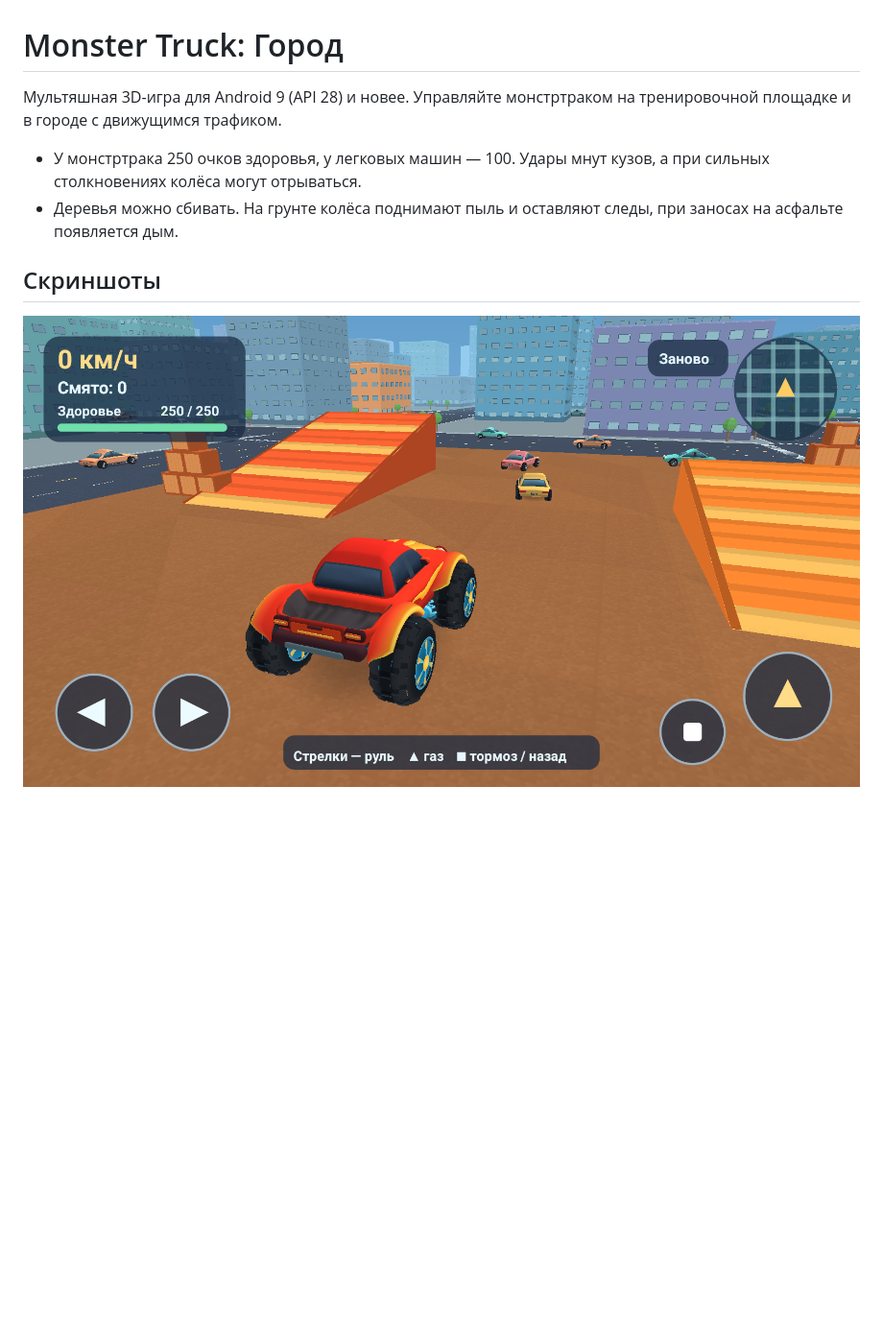
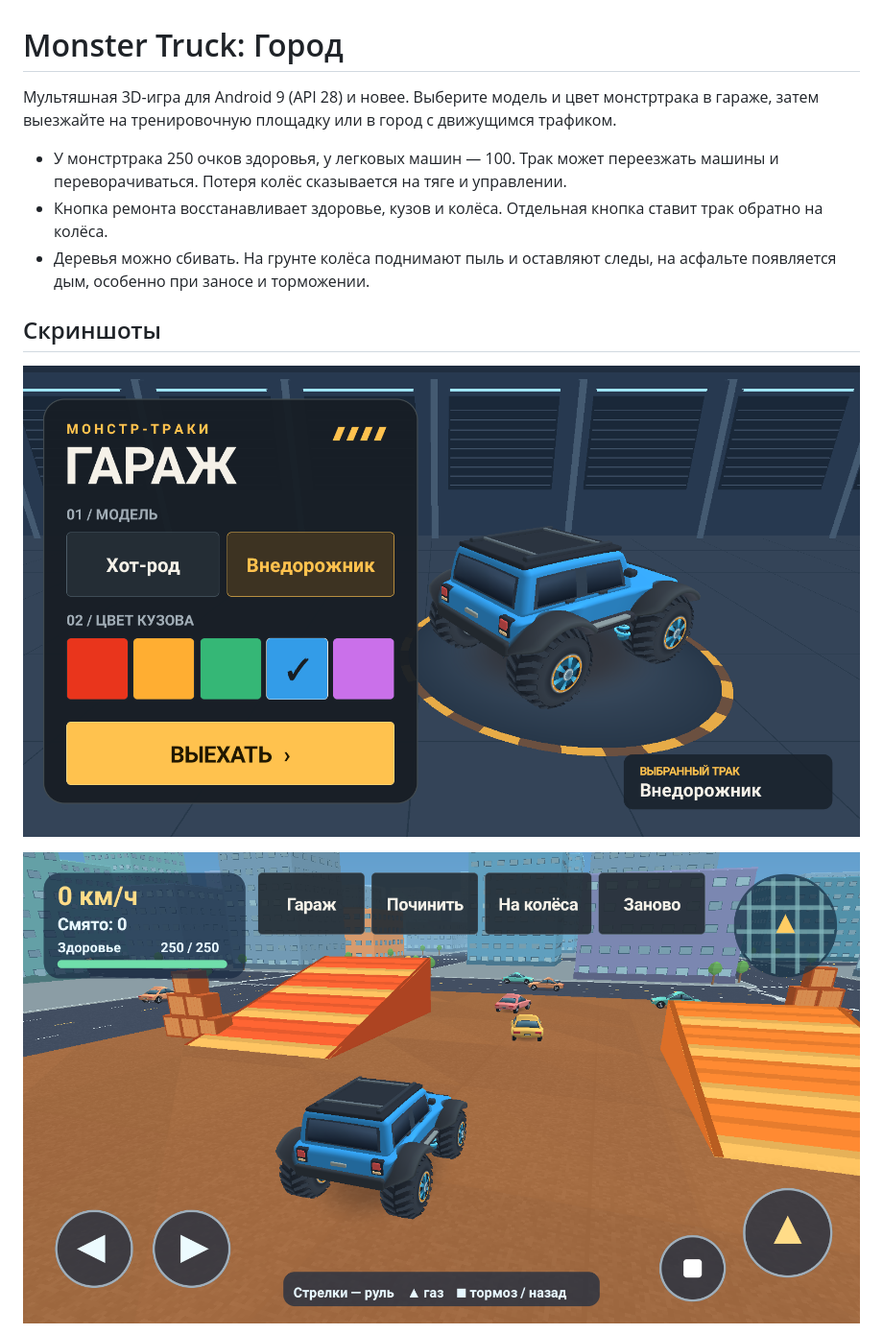
Before and after one commit to ZLoBNbIY/MonsterTruck_game, a Markdown page: README.md, the part around the change. Shown at 96% size. GitHub-like rendering; pictures changed too: screenshot-garage.png (added), screenshot-yard.png; blank space fills up the shorter version.

Commit message:
Add truck garage, off-road tires and rollover physics

```diff
--- a/README.md
+++ b/README.md
@@ -1,11 +1,14 @@
 # Monster Truck: Город
 
-Мультяшная 3D-игра для Android 9 (API 28) и новее. Управляйте монстртраком на тренировочной площадке и в городе с движущимся трафиком.
+Мультяшная 3D-игра для Android 9 (API 28) и новее. Выберите модель и цвет монстртрака в гараже, затем выезжайте на тренировочную площадку или в город с движущимся трафиком.
 
-- У монстртрака 250 очков здоровья, у легковых машин — 100. Удары мнут кузов, а при сильных столкновениях колёса могут отрываться.
-- Деревья можно сбивать. На грунте колёса поднимают пыль и оставляют следы, при заносах на асфальте появляется дым.
+- У монстртрака 250 очков здоровья, у легковых машин — 100. Трак может переезжать машины и переворачиваться. Потеря колёс сказывается на тяге и управлении.
+- Кнопка ремонта восстанавливает здоровье, кузов и колёса. Отдельная кнопка ставит трак обратно на колёса.
+- Деревья можно сбивать. На грунте колёса поднимают пыль и оставляют следы, на асфальте появляется дым, особенно при заносе и торможении.
 
 ## Скриншоты
+
+![Гараж: выбор модели и цвета](screenshot-garage.png)
 
 ![Монстртрак на тренировочной площадке](screenshot-yard.png)
 
```
Also changed, not shown: screenshot-crush.png, 5 other files.
